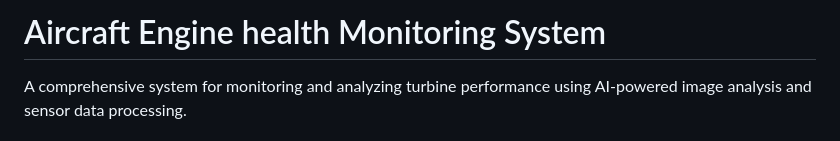
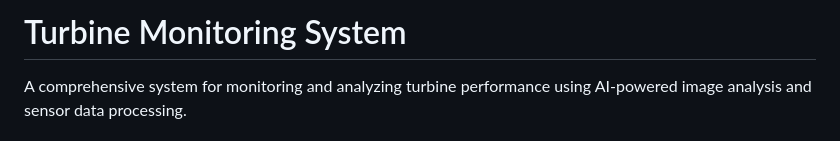
Before and after one commit to PRASHANT-tech870/Aircraft-engine-blade-anomaly, a Markdown page: README.md, the part around one of its changes. Rendered like a GitHub page.

```diff
--- a/README.md
+++ b/README.md
@@ -1,3 +1,3 @@
-# Aircraft Engine health Monitoring System
+# Turbine Monitoring System
 
 A comprehensive system for monitoring and analyzing turbine performance using AI-powered image analysis and sensor data processing.
```
Also changed, not shown: other parts of README.md (+9 -0 lines).
